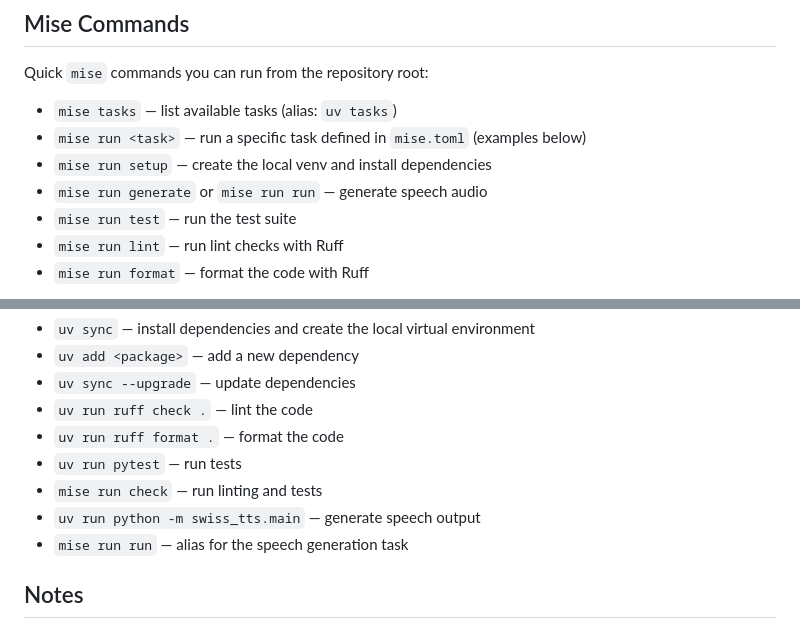
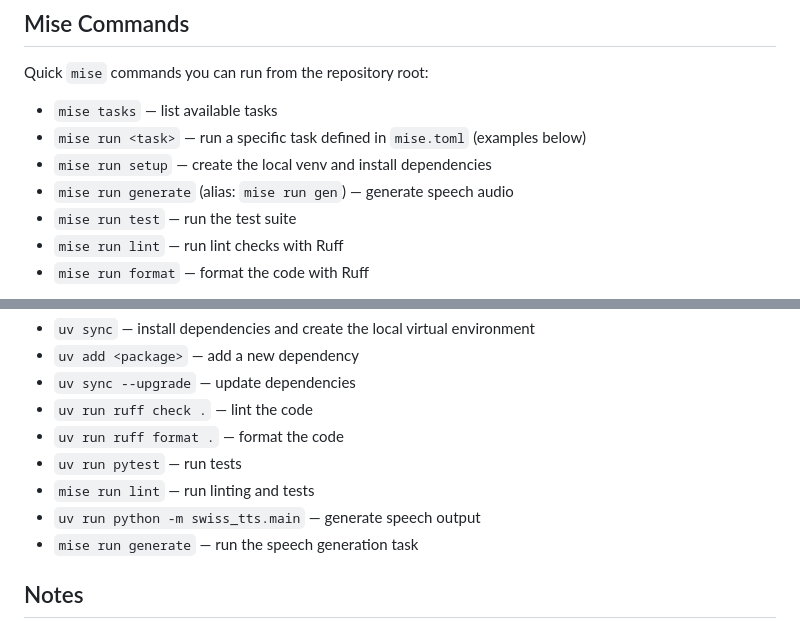
Before and after one commit to gryphus-lab/swiss-tts-engine, a Markdown page: README.md, 2 parts joined by grey strips. Rendered like a GitHub page.

```diff
--- a/README.md
+++ b/README.md
@@ -77,10 +77,10 @@ This project uses `mise` for workspace and task management. The `mise.toml` conf
 
 Quick `mise` commands you can run from the repository root:
 
-- `mise tasks` — list available tasks (alias: `uv tasks`)
+- `mise tasks` — list available tasks
 - `mise run <task>` — run a specific task defined in `mise.toml` (examples below)
 - `mise run setup` — create the local venv and install dependencies
-- `mise run generate` or `mise run run` — generate speech audio
+- `mise run generate` (alias: `mise run gen`) — generate speech audio
 - `mise run test` — run the test suite
 - `mise run lint` — run lint checks with Ruff
 - `mise run format` — format the code with Ruff
@@ -108,9 +108,9 @@ The repository includes useful `uv` tasks in `mise.toml`:
 - `uv run ruff check .` — lint the code
 - `uv run ruff format .` — format the code
 - `uv run pytest` — run tests
-- `mise run check` — run linting and tests
+- `mise run lint` — run linting and tests
 - `uv run python -m swiss_tts.main` — generate speech output
-- `mise run run` — alias for the speech generation task
+- `mise run generate` — run the speech generation task
 
 ## Notes
 
```
Also changed, not shown: other parts of README.md (+3 -3 lines).
